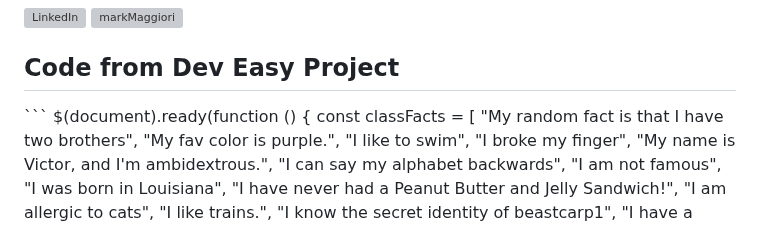
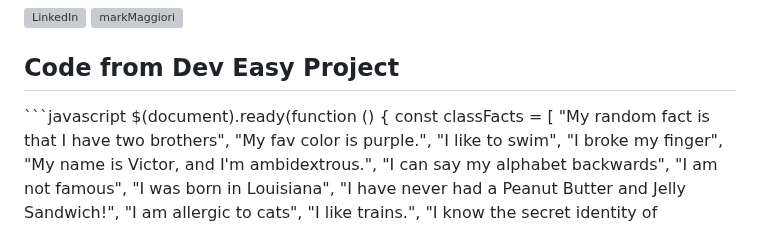
Before and after one commit to carlycopley/carlycopley, a Markdown page: README.md, the part around the change. Drawn GitHub-style; grey boxes are pictures that could not be loaded.

````diff
--- a/README.md
+++ b/README.md
@@ -25,7 +25,7 @@ My major is Computer Information Systems with a minor in Cybersecurity. I am a p
 
 
 <h2>Code from Dev Easy Project</h2>
-```
+```javascript
 $(document).ready(function () {
   const classFacts = [
     "My random fact is that I have two brothers",
````
